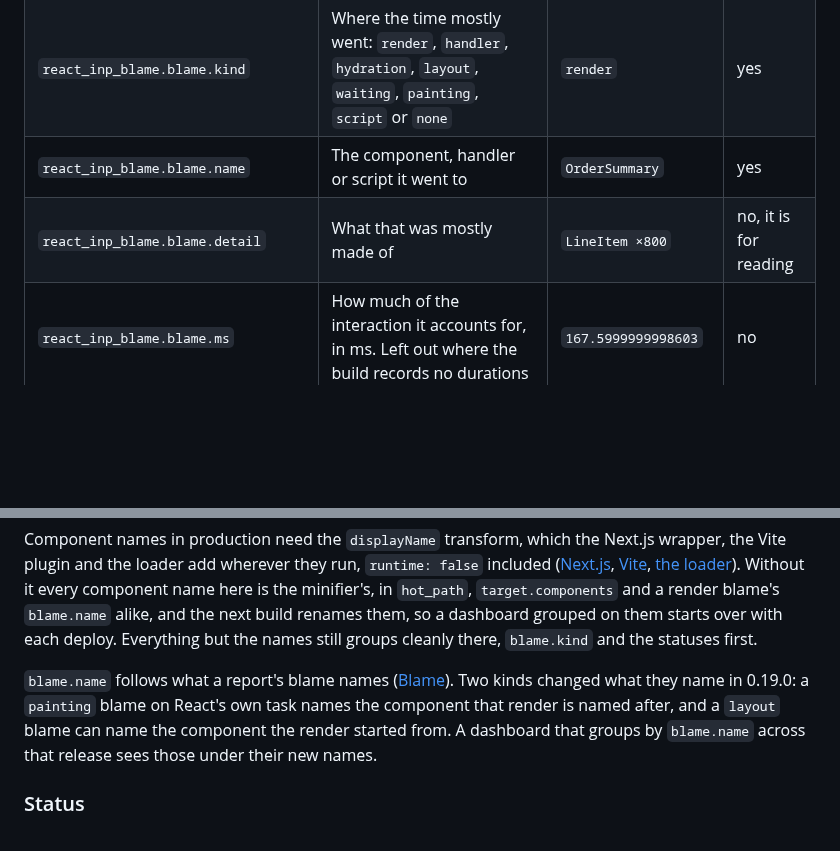
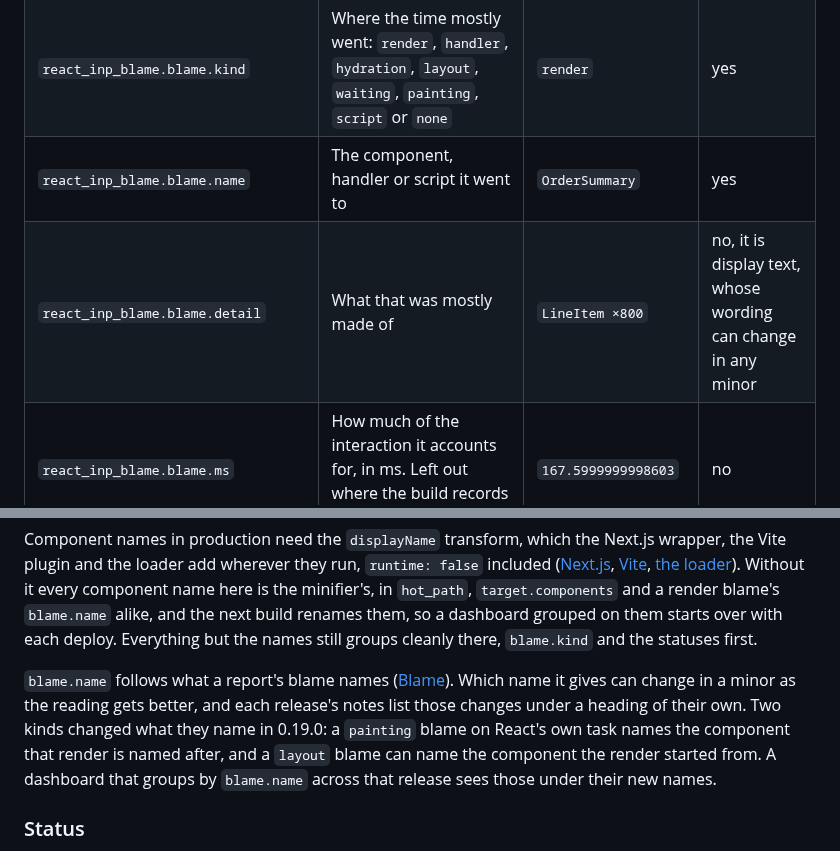
Before and after one commit to adityareddy-dev/react-inp-blame, a Markdown page: docs/opentelemetry.md, 2 parts joined by grey strips. Rendered like a GitHub page; blank space fills up the shorter version.

Commit message:
The OpenTelemetry page says blame.detail is display text and that which name a blame gives can change in a minor, as the API page does

```diff
--- a/docs/opentelemetry.md
+++ b/docs/opentelemetry.md
@@ -191,7 +191,7 @@ build.
 | `react_inp_blame.status` | Whether a report was found, below | `matched` | yes |
 | `react_inp_blame.blame.kind` | Where the time mostly went: `render`, `handler`, `hydration`, `layout`, `waiting`, `painting`, `script` or `none` | `render` | yes |
 | `react_inp_blame.blame.name` | The component, handler or script it went to | `OrderSummary` | yes |
-| `react_inp_blame.blame.detail` | What that was mostly made of | `LineItem ×800` | no, it is for reading |
+| `react_inp_blame.blame.detail` | What that was mostly made of | `LineItem ×800` | no, it is display text, whose wording can change in any minor |
 | `react_inp_blame.blame.ms` | How much of the interaction it accounts for, in ms. Left out where the build records no durations | `167.5999999998603` | no |
 | `react_inp_blame.blame.confidence` | `measured` or `inferred` | `measured` | yes |
 | `react_inp_blame.handler` | The React handler that ran | `add` | yes |
@@ -219,10 +219,11 @@ and the loader add wherever they run, `runtime: false` included
 a dashboard grouped on them starts over with each deploy. Everything but the names still groups cleanly
 there, `blame.kind` and the statuses first.
 
-`blame.name` follows what a report's blame names ([Blame](api.md#interactionreport)). Two kinds changed what
-they name in 0.19.0: a `painting` blame on React's own task names the component that render is named after,
-and a `layout` blame can name the component the render started from. A dashboard that groups by
-`blame.name` across that release sees those under their new names.
+`blame.name` follows what a report's blame names ([Blame](api.md#interactionreport)). Which name it gives can
+change in a minor as the reading gets better, and each release's notes list those changes under a heading of
+their own. Two kinds changed what they name in 0.19.0: a `painting` blame on React's own task names the
+component that render is named after, and a `layout` blame can name the component the render started from. A
+dashboard that groups by `blame.name` across that release sees those under their new names.
 
 ### Status
 
```
